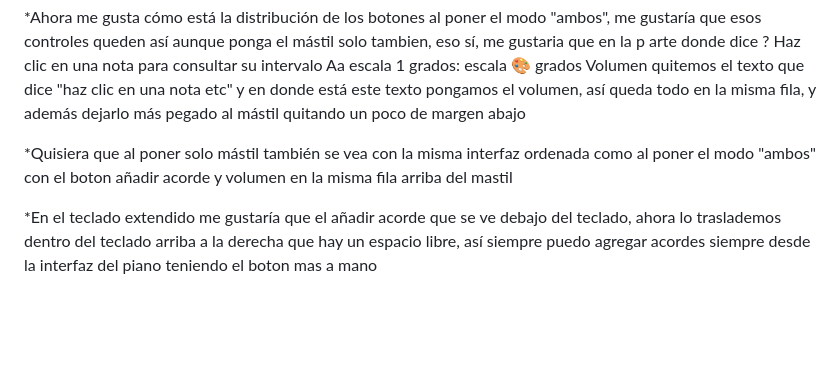
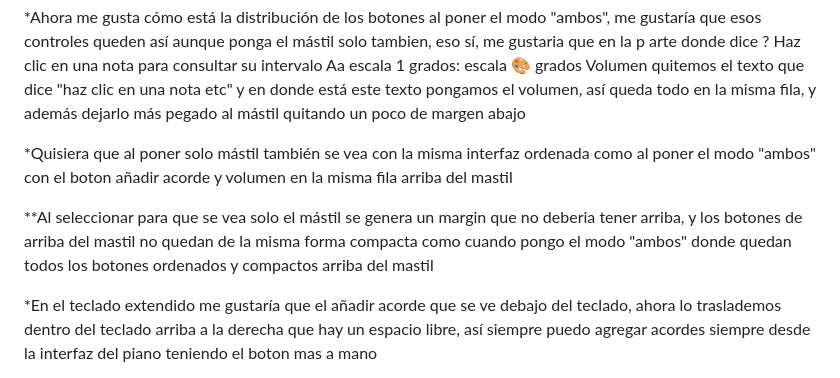
Before and after one commit to nicodelos24/String, a Markdown page: IA_GUIDE.md, the part around the change. Rendered like a GitHub page; blank space fills up the shorter version.

Commit message:
Guía: informar el margen no deseado y la banda menos compacta al seleccionar solo el mástil

```diff
--- a/IA_GUIDE.md
+++ b/IA_GUIDE.md
@@ -338,6 +338,8 @@ quitemos el texto que dice "haz clic en una nota etc" y en donde está este text
 
 *Quisiera que al poner solo mástil también se vea con la misma interfaz ordenada como al poner el modo "ambos" con el boton añadir acorde y volumen en la misma fila arriba del mastil
 
+**Al seleccionar para que se vea solo el mástil se genera un margin que no deberia tener arriba, y los botones de arriba del mastil no quedan de la misma forma compacta como cuando pongo el modo "ambos" donde quedan todos los botones ordenados y compactos arriba del mastil
+
 *En el teclado extendido me gustaría que el añadir acorde que se ve debajo del teclado, ahora lo traslademos dentro del teclado arriba a la derecha que hay un espacio libre, así siempre puedo agregar acordes siempre desde la interfaz del piano teniendo el boton mas a mano
 
 *Me gustaría que el micrófono en guitarra detecte las notas y las muestre sin tanto retardo, además quisiera mejorar la detección de acordes, por ahora en guitarra ya que es con lo que estoy probando actualmente y con bajo ha funcionado bastante bien, aunque también se podría mejorar la detección de acordes
```
